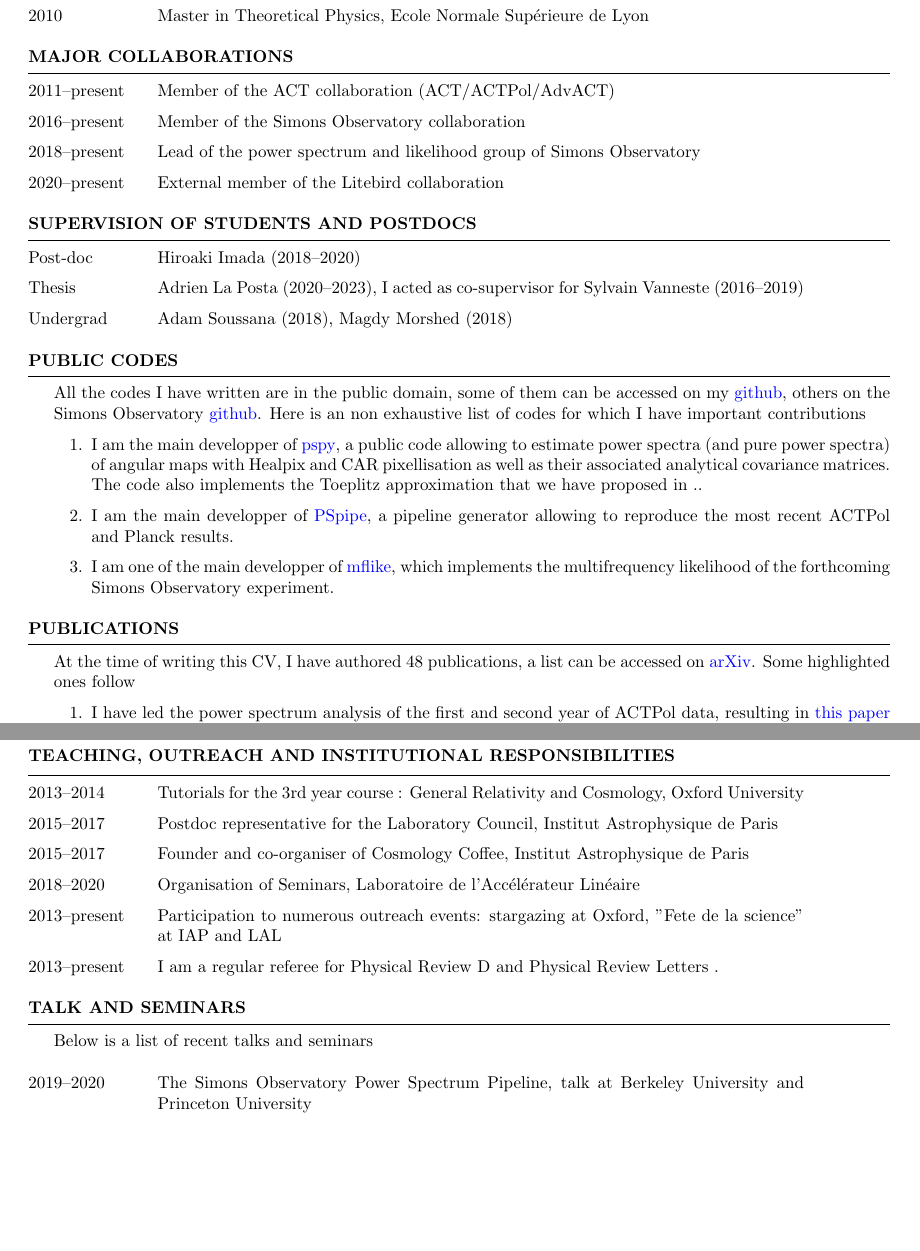
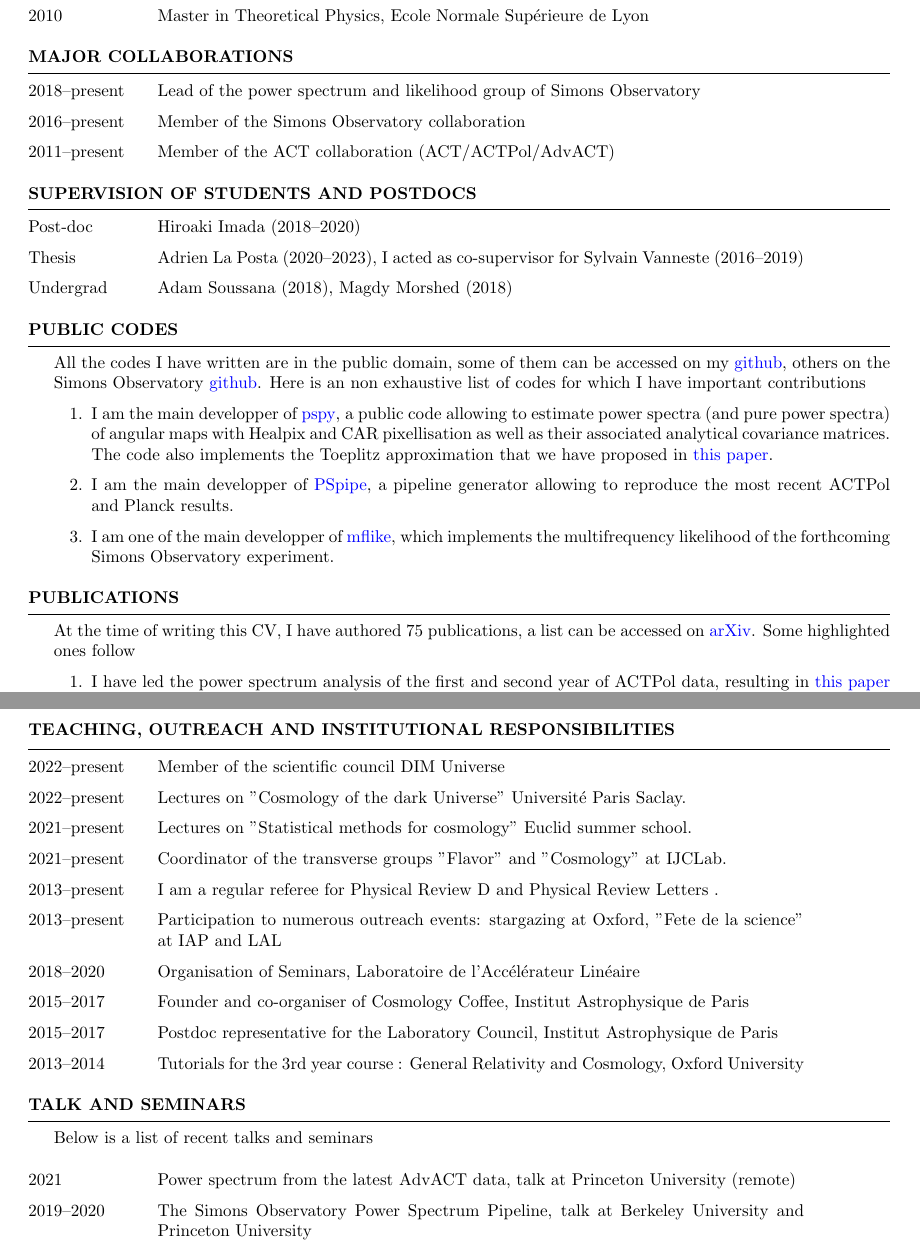
Before and after one commit to thibautlouis/thibautlouis.github.io, a LaTeX CV (CV/CV_ThibautLouis_english.tex): two parts of pages 1 and 2 of 2, joined at a grey line, cut so that both start at the same text, the shorter picture padded with empty space. Compiled offline with pdfLaTeX.

Commit message:
new page

```diff
--- a/CV/CV_ThibautLouis_english.tex
+++ b/CV/CV_ThibautLouis_english.tex
@@ -67,10 +67,9 @@ PhD in Astrophysics;	Advisor: Joanna Dunkley \\
 %%%\centering
 {\def\arraystretch{1.5}\tabcolsep=0pt
 \begin{tabular}{p{0.15\linewidth}p{0.75\linewidth}}
+2018--present & Lead of the power spectrum and likelihood group of Simons Observatory \\
+2016--present & Member of the Simons Observatory collaboration \\
 2011--present & Member of the ACT collaboration (ACT/ACTPol/AdvACT) \\
-2016--present & Member of the Simons Observatory collaboration \\
-2018--present & Lead of the power spectrum and likelihood group of Simons Observatory \\
-2020--present & External member of the Litebird collaboration
 \end{tabular}%
 }
 \end{table}
@@ -98,7 +97,7 @@ Undergrad   & Adam Soussana (2018), Magdy Morshed (2018)
 \begin{rSection}{Public codes}
 All the codes I have written are in the public domain, some of them can be accessed on my \href{https://github.com/thibautlouis}{\TIB{github}}, others on the Simons Observatory \href{https://github.com/simonobs}{\TIB{github}}. Here is an non exhaustive list of codes for which I have important contributions
 \begin{enumerate}
-\item I am the main developper of \href{https://github.com/simonsobs/pspy}{\TIB{pspy}}, a public code allowing to estimate power spectra (and pure power spectra) of angular maps with Healpix and CAR pixellisation as well as their associated analytical covariance matrices. The code also implements the Toeplitz approximation that we have proposed in ..
+\item I am the main developper of \href{https://github.com/simonsobs/pspy}{\TIB{pspy}}, a public code allowing to estimate power spectra (and pure power spectra) of angular maps with Healpix and CAR pixellisation as well as their associated analytical covariance matrices. The code also implements the Toeplitz approximation that we have proposed in \href{https://ui.adsabs.harvard.edu/abs/2020PhRvD.102l3538L/abstract}{\TIB{this paper}}.
 \item I am  the main developper of \href{https://github.com/simonsobs/PSpipe}{\TIB{PSpipe}}, a pipeline generator allowing to reproduce the most recent ACTPol and Planck results.
 \item I am one of the main developper of \href{https://github.com/simonsobs/mflike}{\TIB{mflike}}, which implements the multifrequency likelihood of the forthcoming Simons Observatory experiment.
 
@@ -108,7 +107,7 @@ All the codes I have written are in the public domain, some of them can be acces
 
 
 \begin{rSection}{Publications}
-At the time of writing this CV, I have authored 48 publications, a list can be accessed on \href{https://arxiv.org/search/astro-ph?searchtype=author&query=Louis\%2C+T}{\TIB{arXiv}}. Some highlighted ones follow
+At the time of writing this CV, I have authored 75 publications, a list can be accessed on \href{https://arxiv.org/search/astro-ph?searchtype=author&query=Louis\%2C+T}{\TIB{arXiv}}. Some highlighted ones follow
 \begin{enumerate}
 \item I have led the power spectrum analysis of the first and second year of ACTPol data, resulting in \href{https://ui.adsabs.harvard.edu/abs/2017JCAP...06..031L}{\TIB{this paper}} with over 100 citations, the data release corresponding to this paper can be accessed on \href{https://lambda.gsfc.nasa.gov/product/act/actpol_prod_table.cfm}{\TIB{LAMBDA}}.
 \item I have led the data comparison between from the ACT experiment and the Planck experiment resulting in \href{https://ui.adsabs.harvard.edu/abs/2014JCAP...07..016L}{\TIB{this paper}} demonstrating the agreement between the ground and space experiments.
@@ -129,12 +128,16 @@ At the time of writing this CV, I have authored 48 publications, a list can be a
 %%%\centering
 {\def\arraystretch{1.5}\tabcolsep=0pt
 \begin{tabular}{p{0.15\linewidth}p{0.75\linewidth}}
+2022--present &   Member of the scientific council DIM Universe  \\
+2022--present &   Lectures on "Cosmology of the dark Universe"  Université Paris Saclay. \\
+2021--present &   Lectures on "Statistical methods for cosmology"  Euclid summer school. \\
+2021--present &  Coordinator of the transverse groups "Flavor" and "Cosmology" at IJCLab. \\
+2013--present &  I am a regular referee for Physical Review D and Physical Review Letters .  \\
+2013--present & Participation to numerous outreach events: stargazing at Oxford, "Fete de la science" at IAP and LAL \\
+2018--2020 &  Organisation of Seminars, Laboratoire de l'Accélérateur Linéaire  \\
+2015--2017 &  Founder and co-organiser of Cosmology Coffee, Institut Astrophysique de Paris  \\
+2015--2017 &  Postdoc representative for the Laboratory Council, Institut Astrophysique de Paris \\
 2013--2014 &  Tutorials for the 3rd year course : General Relativity and Cosmology, Oxford University \\
-2015--2017 &  Postdoc representative for the Laboratory Council, Institut Astrophysique de Paris \\
-2015--2017 &  Founder and co-organiser of Cosmology Coffee, Institut Astrophysique de Paris  \\
-2018--2020 &  Organisation of Seminars, Laboratoire de l'Accélérateur Linéaire  \\
-2013--present & Participation to numerous outreach events: stargazing at Oxford, "Fete de la science" at IAP and LAL \\
-2013--present &  I am a regular referee for Physical Review D and Physical Review Letters .
 \end{tabular}%
 }
 \end{table}
@@ -148,6 +151,7 @@ Below is a list of recent talks and seminars
 %%%\centering
 {\def\arraystretch{1.5}\tabcolsep=0pt
 \begin{tabular}{p{0.15\linewidth}p{0.75\linewidth}}
+2021 & Power spectrum from the latest AdvACT data, talk at Princeton University (remote) \\
 2019--2020 & The Simons Observatory Power Spectrum Pipeline, talk at Berkeley University and Princeton University \\
 2019 & Hunting for new physics with the Simons Observatory, seminar given at  IAP and  LPNHE (the seminar has been recorded: \href{https://www.youtube.com/watch?v=1XnZhEU1WgE}{\TIB{youtube}})  \\
 2018 & Physics with the next generation Ground Based CMB experiments, talk at IAP, MITP Workshop, PNCG \\
```
Also changed, not shown: CV/CV_ThibautLouis_english.pdf, CV/CV_ThibautLouis_english.tex (2 more changed lines), 3 other files.
